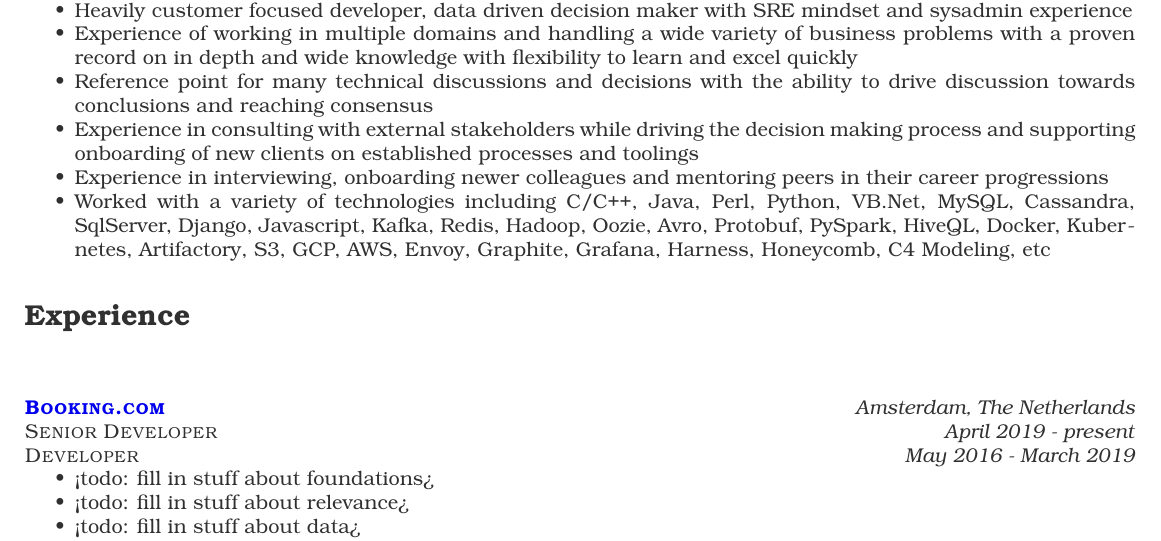
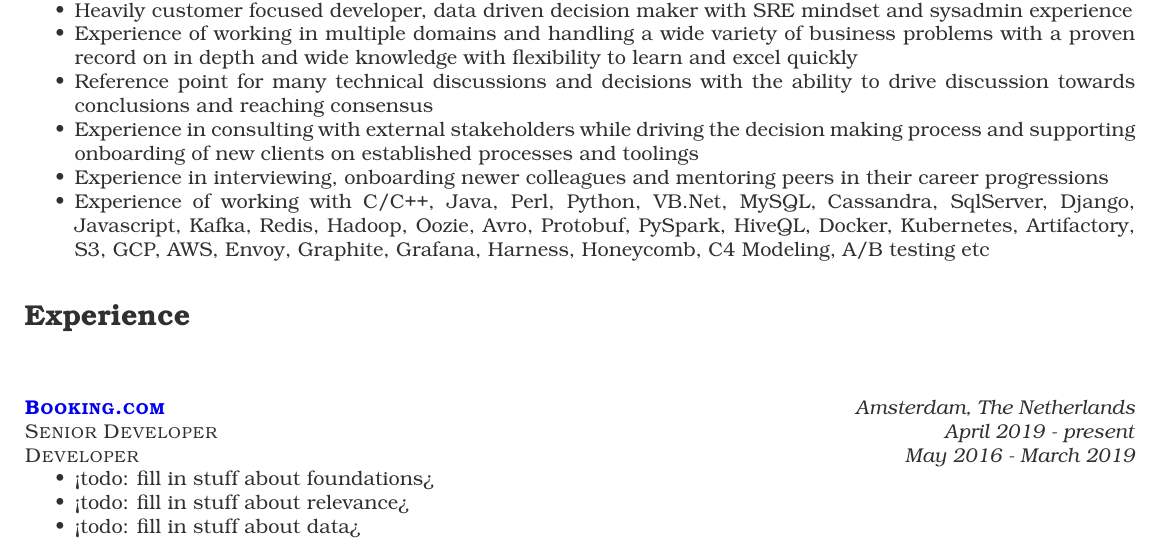
Before and after one commit to pratiksaha/misc, a LaTeX CV (resume.tex): part of page 1 of 3, cut so that both start at the same text. Compiled offline with pdfLaTeX.

Commit message:
ab testing

```diff
--- a/resume.tex
+++ b/resume.tex
@@ -32,7 +32,7 @@
 \item Reference point for many technical discussions and decisions with the ability to drive discussion towards conclusions and reaching consensus
 \item Experience in consulting with external stakeholders while driving the decision making process and supporting onboarding of new clients on established processes and toolings
 \item Experience in interviewing, onboarding newer colleagues and mentoring peers in their career progressions
-\item Worked with a variety of technologies including C/C++, Java, Perl, Python, VB.Net, MySQL, Cassandra, SqlServer, Django, Javascript, Kafka, Redis, Hadoop, Oozie, Avro, Protobuf, PySpark, HiveQL, Docker, Kubernetes, Artifactory, S3, GCP, AWS, Envoy, Graphite, Grafana, Harness, Honeycomb, C4 Modeling, etc
+\item Experience of working with C/C++, Java, Perl, Python, VB.Net, MySQL, Cassandra, SqlServer, Django, Javascript, Kafka, Redis, Hadoop, Oozie, Avro, Protobuf, PySpark, HiveQL, Docker, Kubernetes, Artifactory, S3, GCP, AWS, Envoy, Graphite, Grafana, Harness, Honeycomb, C4 Modeling, A/B testing etc
 \end{itemize}
 
 \section{Experience}
```
Also changed, not shown: resume.tex (4 more changed lines).
